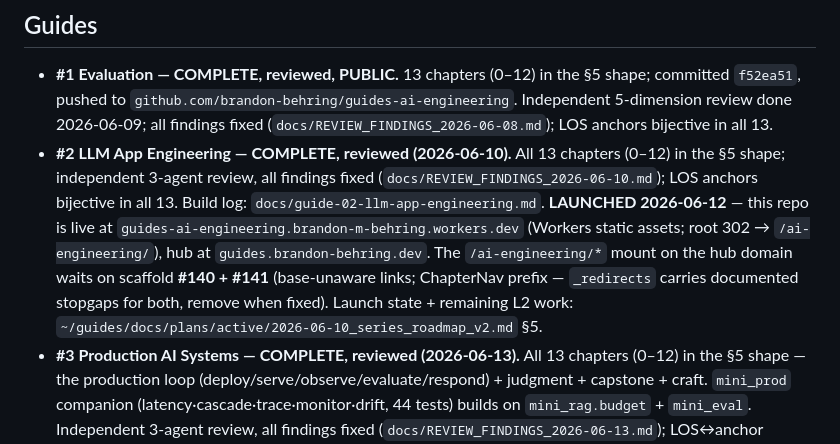
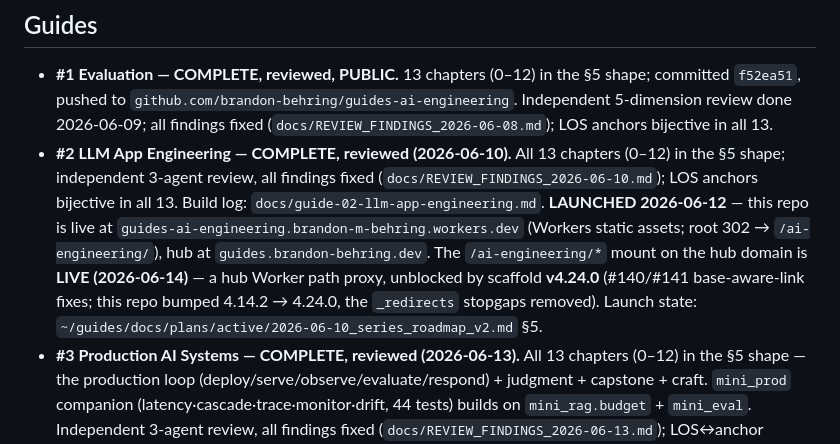
Before and after one commit to brandon-behring/guides-ai-engineering, a Markdown page: docs/RESUME.md, the part around the change. GitHub-like rendering.

Commit message:
docs(resume): /ai-engineering/ mount live via hub path proxy (v4.24.0)
Hub path proxy shipped 2026-06-14; this repo bumped to scaffold 4.24.0 and dropped
the #140/#141 _redirects stopgaps. RESUME mount note updated to LIVE.

Generated with Claude Code

Co-Authored-By: Claude Opus 4.8 (1M context) <noreply@anthropic.com>

```diff
--- a/docs/RESUME.md
+++ b/docs/RESUME.md
@@ -16,9 +16,9 @@ collections under `src/content/<guide>/`, one shared `companion/` lib, per-guide
   LOS anchors bijective in all 13. Build log: `docs/guide-02-llm-app-engineering.md`.
   **LAUNCHED 2026-06-12** — this repo is live at `guides-ai-engineering.brandon-m-behring.workers.dev`
   (Workers static assets; root 302 → `/ai-engineering/`), hub at `guides.brandon-behring.dev`. The
-  `/ai-engineering/*` mount on the hub domain waits on scaffold **#140 + #141** (base-unaware links;
-  ChapterNav prefix — `_redirects` carries documented stopgaps for both, remove when fixed). Launch
-  state + remaining L2 work: `~/guides/docs/plans/active/2026-06-10_series_roadmap_v2.md` §5.
+  `/ai-engineering/*` mount on the hub domain is **LIVE (2026-06-14)** — a hub Worker path proxy, unblocked
+  by scaffold **v4.24.0** (#140/#141 base-aware-link fixes; this repo bumped 4.14.2 → 4.24.0, the `_redirects`
+  stopgaps removed). Launch state: `~/guides/docs/plans/active/2026-06-10_series_roadmap_v2.md` §5.
 - **#3 Production AI Systems — COMPLETE, reviewed (2026-06-13).** All 13 chapters (0–12) in the
   §5 shape — the production loop (deploy/serve/observe/evaluate/respond) + judgment + capstone +
   craft. `mini_prod` companion (latency·cascade·trace·monitor·drift, 44 tests) builds on
```
